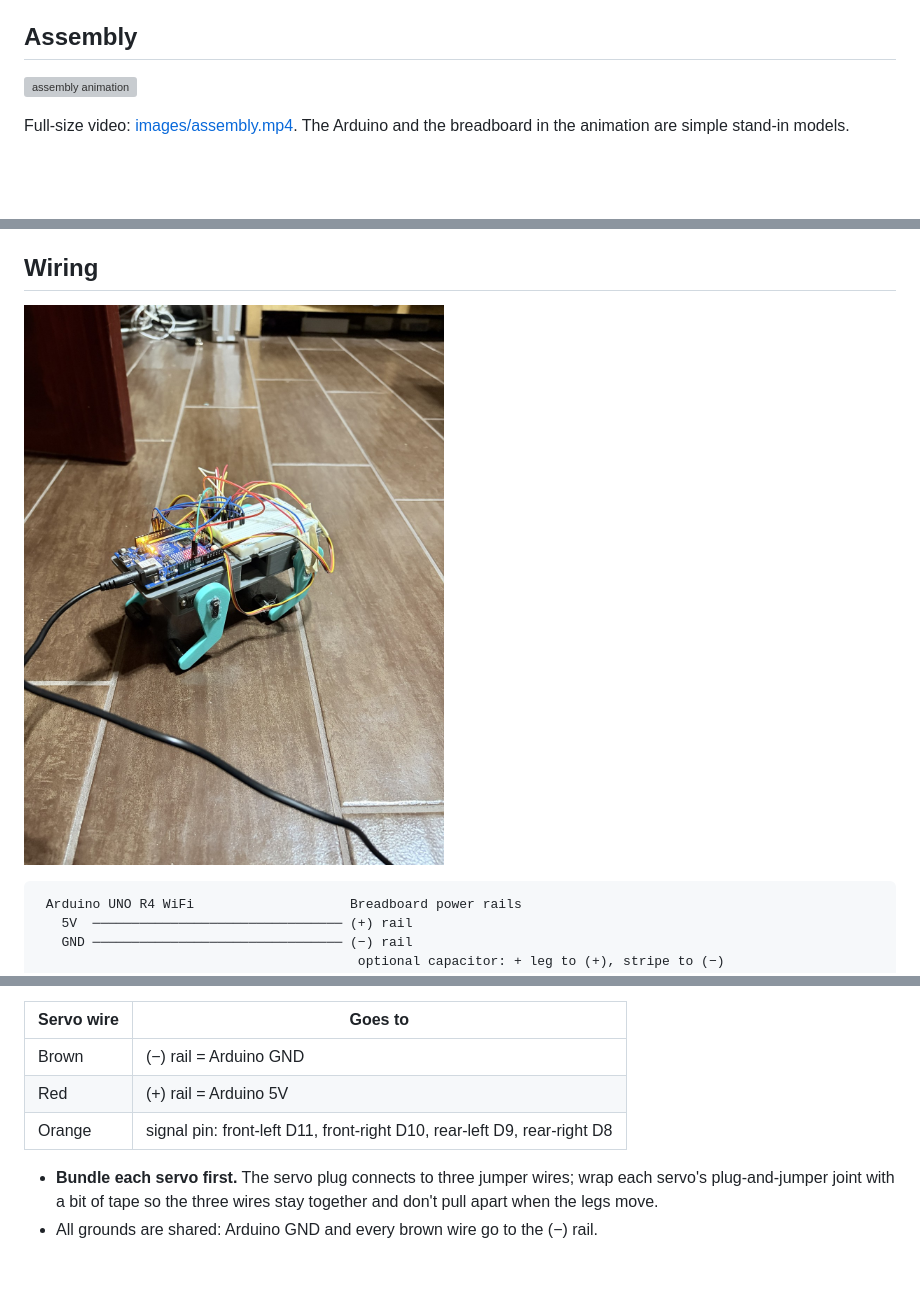
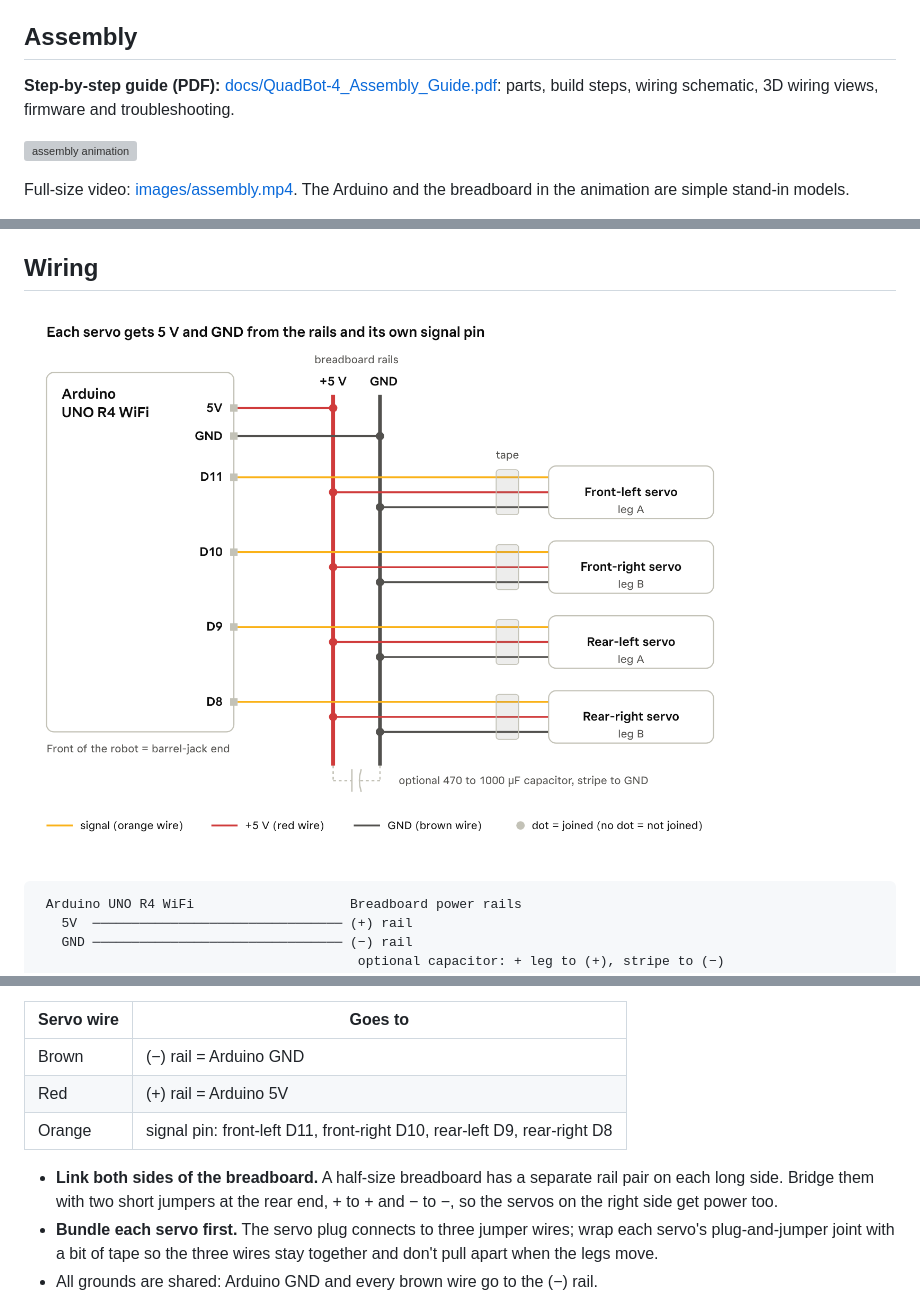
Before and after one commit to hassledzebra/quadbot-4, a Markdown page: README.md, 3 parts joined by grey strips. Rendered like a GitHub page; pictures changed too: images/wiring_schematic.png (added); blank space fills up the shorter version; grey boxes are pictures that could not be loaded.

````diff
--- a/README.md
+++ b/README.md
@@ -48,6 +48,8 @@ Full-speed video: [images/tricks.mp4](images/tricks.mp4)
 
 ## Assembly
 
+**Step-by-step guide (PDF):** [docs/QuadBot-4_Assembly_Guide.pdf](docs/QuadBot-4_Assembly_Guide.pdf): parts, build steps, wiring schematic, 3D wiring views, firmware and troubleshooting.
+
 ![assembly animation](images/assembly.gif)
 
 Full-size video: [images/assembly.mp4](images/assembly.mp4). The Arduino and the breadboard in the animation are simple stand-in models.
@@ -61,7 +63,7 @@ Full-size video: [images/assembly.mp4](images/assembly.mp4). The Arduino and the
 
 ## Wiring
 
-![wiring](images/robot_side.jpg)
+![wiring schematic](images/wiring_schematic.png)
 
 ```
  Arduino UNO R4 WiFi                    Breadboard power rails
@@ -82,6 +84,7 @@ Full-size video: [images/assembly.mp4](images/assembly.mp4). The Arduino and the
 | Red | (+) rail = Arduino 5V |
 | Orange | signal pin: front-left D11, front-right D10, rear-left D9, rear-right D8 |
 
+- **Link both sides of the breadboard.** A half-size breadboard has a separate rail pair on each long side. Bridge them with two short jumpers at the rear end, + to + and − to −, so the servos on the right side get power too.
 - **Bundle each servo first.** The servo plug connects to three jumper wires; wrap each servo's plug-and-jumper joint with a bit of tape so the three wires stay together and don't pull apart when the legs move.
 - All grounds are shared: Arduino GND and every brown wire go to the (−) rail.
 - **Power note:** all four servos run from the Arduino's 5 V pin. That works for tricks, but four servos moving at once can pull over 1 A. If the board resets or the legs twitch, the supply is sagging: use the barrel jack with a good adapter (or a strong USB-C charger), add the optional capacitor, and start with the gentle tricks (bark, tail wag).
````
Also changed, not shown: other parts of README.md (+8 -0 lines), 4 other files.
